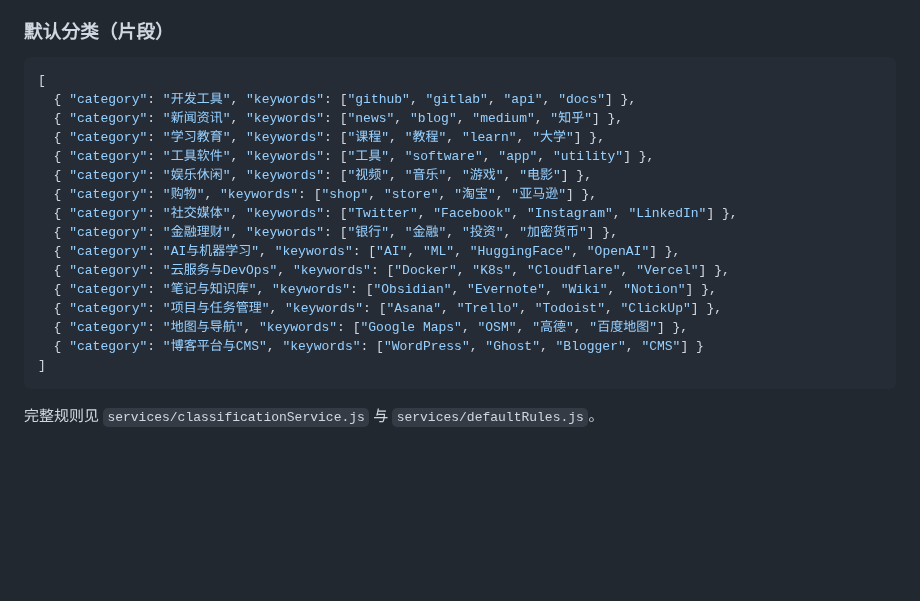
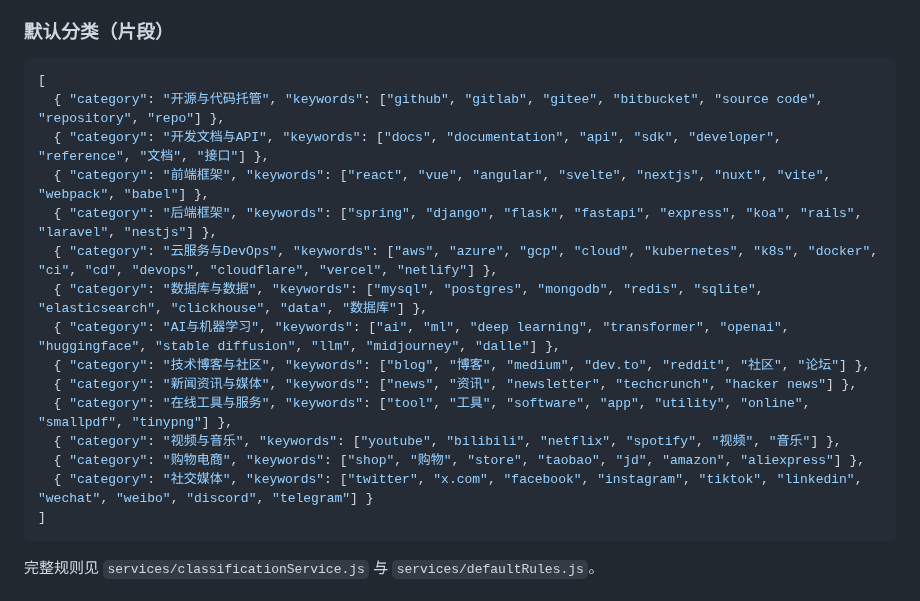
Before and after one commit to PanHywel/TidyMark, a Markdown page: README.md, the part around the change. Rendered like a GitHub page; blank space fills up the shorter version.

Commit message:
Docs: align zh default categories with background.js (含开源与代码托管)

````diff
--- a/README.md
+++ b/README.md
@@ -154,20 +154,19 @@ TidyMark 是一个轻量的 Chrome/Edge 浏览器扩展，帮助你备份、自
 
 ```json
 [
-  { "category": "开发工具", "keywords": ["github", "gitlab", "api", "docs"] },
-  { "category": "新闻资讯", "keywords": ["news", "blog", "medium", "知乎"] },
-  { "category": "学习教育", "keywords": ["课程", "教程", "learn", "大学"] },
-  { "category": "工具软件", "keywords": ["工具", "software", "app", "utility"] },
-  { "category": "娱乐休闲", "keywords": ["视频", "音乐", "游戏", "电影"] },
-  { "category": "购物", "keywords": ["shop", "store", "淘宝", "亚马逊"] },
-  { "category": "社交媒体", "keywords": ["Twitter", "Facebook", "Instagram", "LinkedIn"] },
-  { "category": "金融理财", "keywords": ["银行", "金融", "投资", "加密货币"] },
-  { "category": "AI与机器学习", "keywords": ["AI", "ML", "HuggingFace", "OpenAI"] },
-  { "category": "云服务与DevOps", "keywords": ["Docker", "K8s", "Cloudflare", "Vercel"] },
-  { "category": "笔记与知识库", "keywords": ["Obsidian", "Evernote", "Wiki", "Notion"] },
-  { "category": "项目与任务管理", "keywords": ["Asana", "Trello", "Todoist", "ClickUp"] },
-  { "category": "地图与导航", "keywords": ["Google Maps", "OSM", "高德", "百度地图"] },
-  { "category": "博客平台与CMS", "keywords": ["WordPress", "Ghost", "Blogger", "CMS"] }
+  { "category": "开源与代码托管", "keywords": ["github", "gitlab", "gitee", "bitbucket", "source code", "repository", "repo"] },
+  { "category": "开发文档与API", "keywords": ["docs", "documentation", "api", "sdk", "developer", "reference", "文档", "接口"] },
+  { "category": "前端框架", "keywords": ["react", "vue", "angular", "svelte", "nextjs", "nuxt", "vite", "webpack", "babel"] },
+  { "category": "后端框架", "keywords": ["spring", "django", "flask", "fastapi", "express", "koa", "rails", "laravel", "nestjs"] },
+  { "category": "云服务与DevOps", "keywords": ["aws", "azure", "gcp", "cloud", "kubernetes", "k8s", "docker", "ci", "cd", "devops", "cloudflare", "vercel", "netlify"] },
+  { "category": "数据库与数据", "keywords": ["mysql", "postgres", "mongodb", "redis", "sqlite", "elasticsearch", "clickhouse", "data", "数据库"] },
+  { "category": "AI与机器学习", "keywords": ["ai", "ml", "deep learning", "transformer", "openai", "huggingface", "stable diffusion", "llm", "midjourney", "dalle"] },
+  { "category": "技术博客与社区", "keywords": ["blog", "博客", "medium", "dev.to", "reddit", "社区", "论坛"] },
+  { "category": "新闻资讯与媒体", "keywords": ["news", "资讯", "newsletter", "techcrunch", "hacker news"] },
+  { "category": "在线工具与服务", "keywords": ["tool", "工具", "software", "app", "utility", "online", "smallpdf", "tinypng"] },
+  { "category": "视频与音乐", "keywords": ["youtube", "bilibili", "netflix", "spotify", "视频", "音乐"] },
+  { "category": "购物电商", "keywords": ["shop", "购物", "store", "taobao", "jd", "amazon", "aliexpress"] },
+  { "category": "社交媒体", "keywords": ["twitter", "x.com", "facebook", "instagram", "tiktok", "linkedin", "wechat", "weibo", "discord", "telegram"] }
 ]
 ```
 
````
